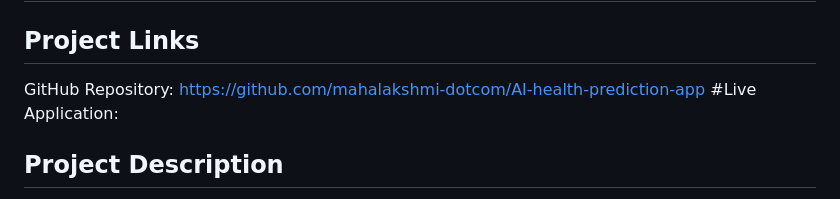
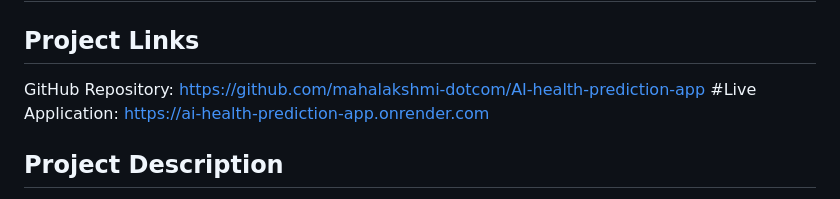
Before and after one commit to mahalakshmi-dotcom/AI-health-prediction-app, a Markdown page: README.md, the part around the change. GitHub-like rendering.

```diff
--- a/README.md
+++ b/README.md
@@ -4,7 +4,7 @@
 
 GitHub Repository:
 https://github.com/mahalakshmi-dotcom/AI-health-prediction-app
-#Live Application:
+#Live Application: https://ai-health-prediction-app.onrender.com
 
 
 ## Project Description
```
